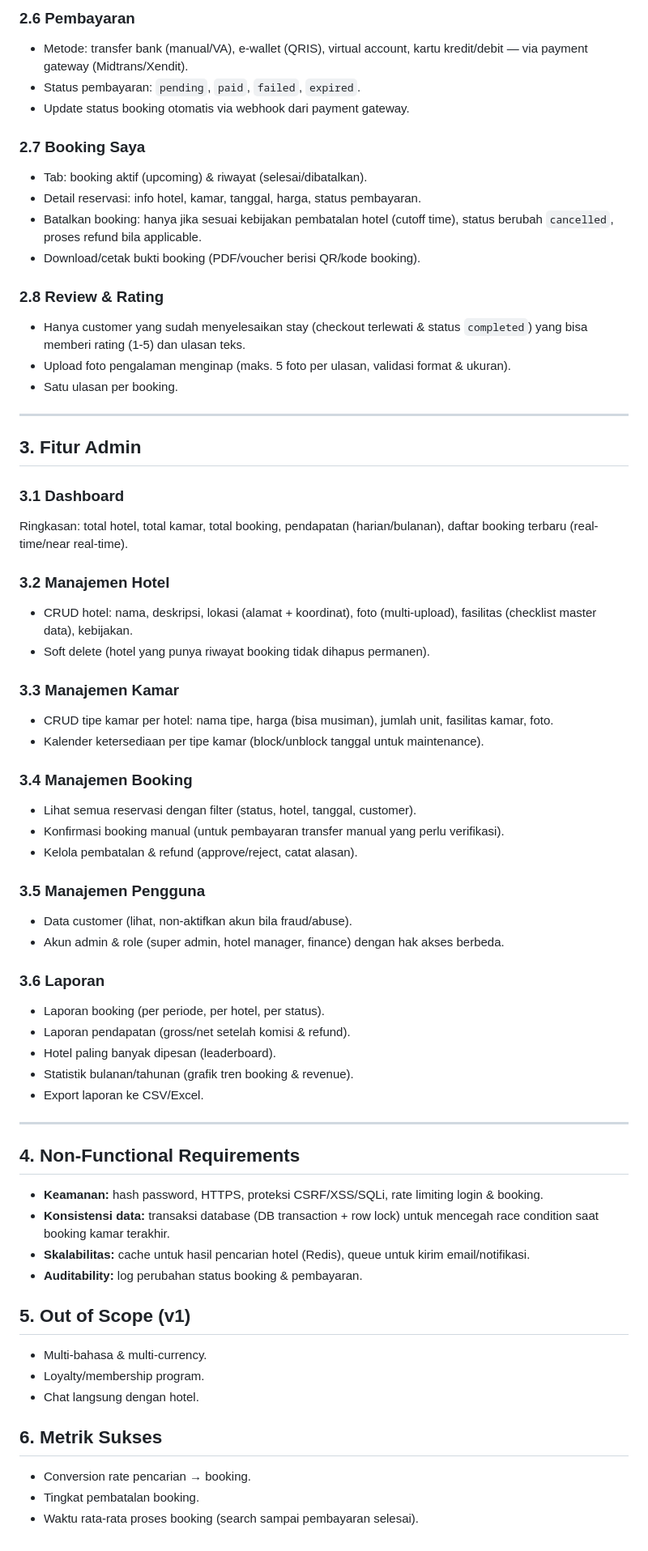
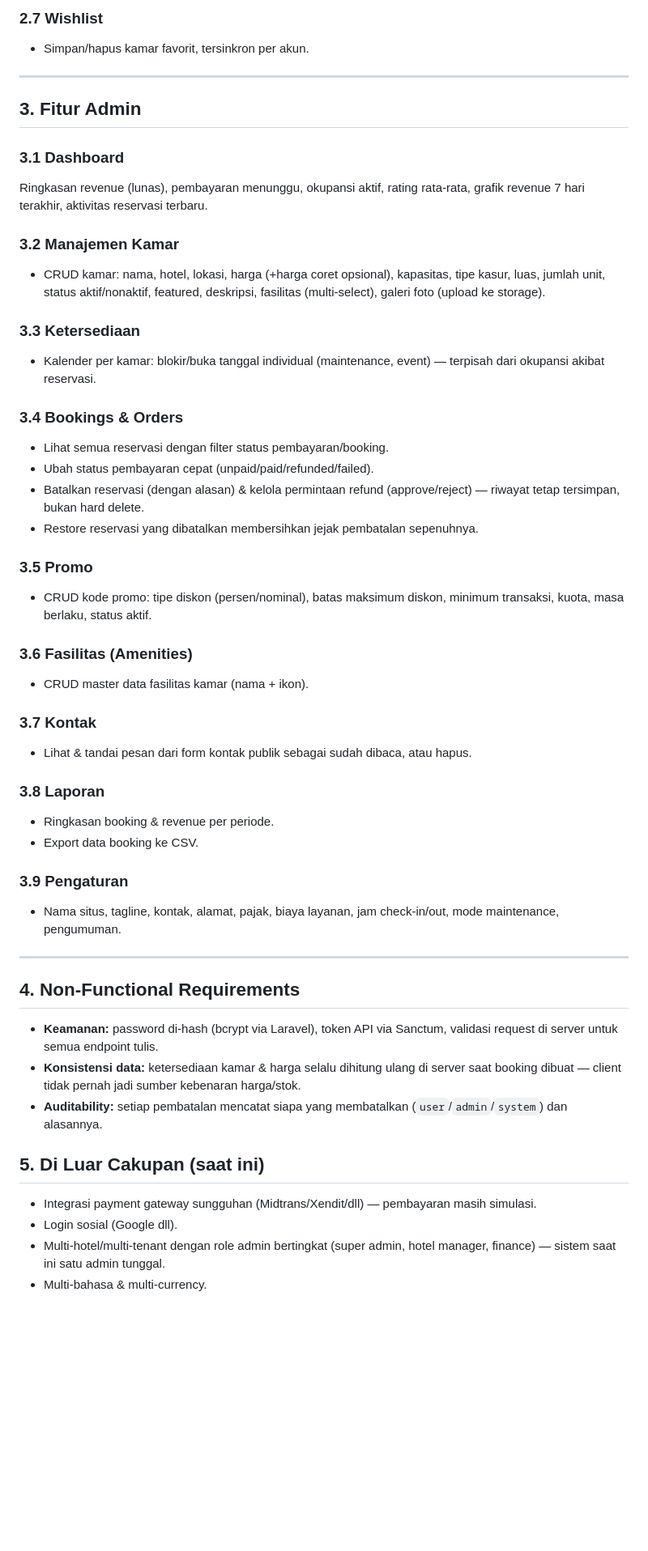
Before and after one commit to FazriAhmad/NusaStay, a Markdown page: PRD.md, the part around one of its changes. Shown at 81% size. GitHub-like rendering; blank space fills up the shorter version.

```diff
--- a/PRD.md
+++ b/PRD.md
@@ -47,65 +50,51 @@ Alur: pilih tipe & jumlah kamar → isi data tamu (nama, kontak per kamar bila d
 
-### 2.6 Pembayaran
-- Metode: transfer bank (manual/VA), e-wallet (QRIS), virtual account, kartu kredit/debit — via payment gateway (Midtrans/Xendit).
-- Status pembayaran: `pending`, `paid`, `failed`, `expired`.
-- Update status booking otomatis via webhook dari payment gateway.
-
-### 2.7 Booking Saya
-- Tab: booking aktif (upcoming) & riwayat (selesai/dibatalkan).
-- Detail reservasi: info hotel, kamar, tanggal, harga, status pembayaran.
-- Batalkan booking: hanya jika sesuai kebijakan pembatalan hotel (cutoff time), status berubah `cancelled`, proses refund bila applicable.
-- Download/cetak bukti booking (PDF/voucher berisi QR/kode booking).
-
-### 2.8 Review & Rating
-- Hanya customer yang sudah menyelesaikan stay (checkout terlewati & status `completed`) yang bisa memberi rating (1-5) dan ulasan teks.
-- Upload foto pengalaman menginap (maks. 5 foto per ulasan, validasi format & ukuran).
-- Satu ulasan per booking.
+### 2.7 Wishlist
+- Simpan/hapus kamar favorit, tersinkron per akun.
 
 ---
 
 ## 3. Fitur Admin
 
 ### 3.1 Dashboard
-Ringkasan: total hotel, total kamar, total booking, pendapatan (harian/bulanan), daftar booking terbaru (real-time/near real-time).
+Ringkasan revenue (lunas), pembayaran menunggu, okupansi aktif, rating rata-rata, grafik revenue 7 hari terakhir, aktivitas reservasi terbaru.
 
-### 3.2 Manajemen Hotel
-- CRUD hotel: nama, deskripsi, lokasi (alamat + koordinat), foto (multi-upload), fasilitas (checklist master data), kebijakan.
-- Soft delete (hotel yang punya riwayat booking tidak dihapus permanen).
+### 3.2 Manajemen Kamar
+- CRUD kamar: nama, hotel, lokasi, harga (+harga coret opsional), kapasitas, tipe kasur, luas, jumlah unit, status aktif/nonaktif, featured, deskripsi, fasilitas (multi-select), galeri foto (upload ke storage).
 
-### 3.3 Manajemen Kamar
-- CRUD tipe kamar per hotel: nama tipe, harga (bisa musiman), jumlah unit, fasilitas kamar, foto.
-- Kalender ketersediaan per tipe kamar (block/unblock tanggal untuk maintenance).
+### 3.3 Ketersediaan
+- Kalender per kamar: blokir/buka tanggal individual (maintenance, event) — terpisah dari okupansi akibat reservasi.
 
-### 3.4 Manajemen Booking
-- Lihat semua reservasi dengan filter (status, hotel, tanggal, customer).
-- Konfirmasi booking manual (untuk pembayaran transfer manual yang perlu verifikasi).
-- Kelola pembatalan & refund (approve/reject, catat alasan).
+### 3.4 Bookings & Orders
+- Lihat semua reservasi dengan filter status pembayaran/booking.
+- Ubah status pembayaran cepat (unpaid/paid/refunded/failed).
+- Batalkan reservasi (dengan alasan) & kelola permintaan refund (approve/reject) — riwayat tetap tersimpan, bukan hard delete.
+- Restore reservasi yang dibatalkan membersihkan jejak pembatalan sepenuhnya.
 
-### 3.5 Manajemen Pengguna
-- Data customer (lihat, non-aktifkan akun bila fraud/abuse).
-- Akun admin & role (super admin, hotel manager, finance) dengan hak akses berbeda.
+### 3.5 Promo
+- CRUD kode promo: tipe diskon (persen/nominal), batas maksimum diskon, minimum transaksi, kuota, masa berlaku, status aktif.
 
-### 3.6 Laporan
-- Laporan booking (per periode, per hotel, per status).
-- Laporan pendapatan (gross/net setelah komisi & refund).
-- Hotel paling banyak dipesan (leaderboard).
-- Statistik bulanan/tahunan (grafik tren booking & revenue).
-- Export laporan ke CSV/Excel.
+### 3.6 Fasilitas (Amenities)
+- CRUD master data fasilitas kamar (nama + ikon).
+
+### 3.7 Kontak
+- Lihat & tandai pesan dari form kontak publik sebagai sudah dibaca, atau hapus.
+
+### 3.8 Laporan
+- Ringkasan booking & revenue per periode.
+- Export data booking ke CSV.
+
+### 3.9 Pengaturan
+- Nama situs, tagline, kontak, alamat, pajak, biaya layanan, jam check-in/out, mode maintenance, pengumuman.
 
 ---
 
 ## 4. Non-Functional Requirements
-- **Keamanan:** hash password, HTTPS, proteksi CSRF/XSS/SQLi, rate limiting login & booking.
-- **Konsistensi data:** transaksi database (DB transaction + row lock) untuk mencegah race condition saat booking kamar terakhir.
-- **Skalabilitas:** cache untuk hasil pencarian hotel (Redis), queue untuk kirim email/notifikasi.
-- **Auditability:** log perubahan status booking & pembayaran.
+- **Keamanan:** password di-hash (bcrypt via Laravel), token API via Sanctum, validasi request di server untuk semua endpoint tulis.
+- **Konsistensi data:** ketersediaan kamar & harga selalu dihitung ulang di server saat booking dibuat — client tidak pernah jadi sumber kebenaran harga/stok.
+- **Auditability:** setiap pembatalan mencatat siapa yang membatalkan (`user`/`admin`/`system`) dan alasannya.
 
-## 5. Out of Scope (v1)
+## 5. Di Luar Cakupan (saat ini)
+- Integrasi payment gateway sungguhan (Midtrans/Xendit/dll) — pembayaran masih simulasi.
+- Login sosial (Google dll).
+- Multi-hotel/multi-tenant dengan role admin bertingkat (super admin, hotel manager, finance) — sistem saat ini satu admin tunggal.
 - Multi-bahasa & multi-currency.
-- Loyalty/membership program.
-- Chat langsung dengan hotel.
-
-## 6. Metrik Sukses
-- Conversion rate pencarian → booking.
-- Tingkat pembatalan booking.
-- Waktu rata-rata proses booking (search sampai pembayaran selesai).
```
Also changed, not shown: other parts of PRD.md (+35 -32 lines), PRD-fase2.md (deleted, +0 -145 lines).
